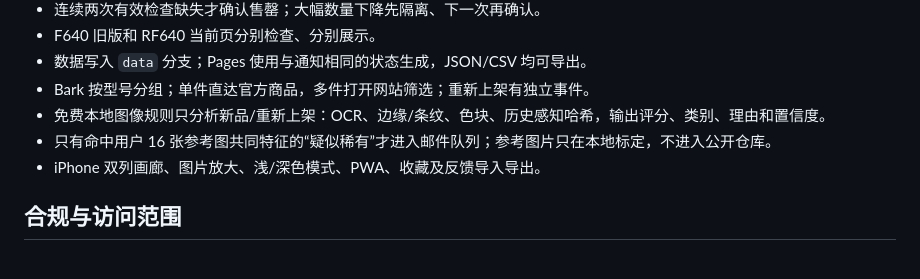
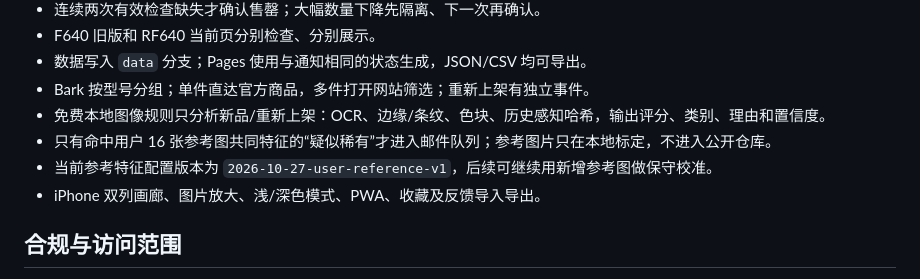
Before and after one commit to fangzhou-li/freitag-watch, a Markdown page: README.md, the part around the change. Rendered like a GitHub page.

Commit message:
docs: record rare-pattern profile version

```diff
--- a/README.md
+++ b/README.md
@@ -15,6 +15,7 @@
 - Bark 按型号分组；单件直达官方商品，多件打开网站筛选；重新上架有独立事件。
 - 免费本地图像规则只分析新品/重新上架：OCR、边缘/条纹、色块、历史感知哈希，输出评分、类别、理由和置信度。
 - 只有命中用户 16 张参考图共同特征的“疑似稀有”才进入邮件队列；参考图片只在本地标定，不进入公开仓库。
+- 当前参考特征配置版本为 `2026-10-27-user-reference-v1`，后续可继续用新增参考图做保守校准。
 - iPhone 双列画廊、图片放大、浅/深色模式、PWA、收藏及反馈导入导出。
 
 ## 合规与访问范围
```
